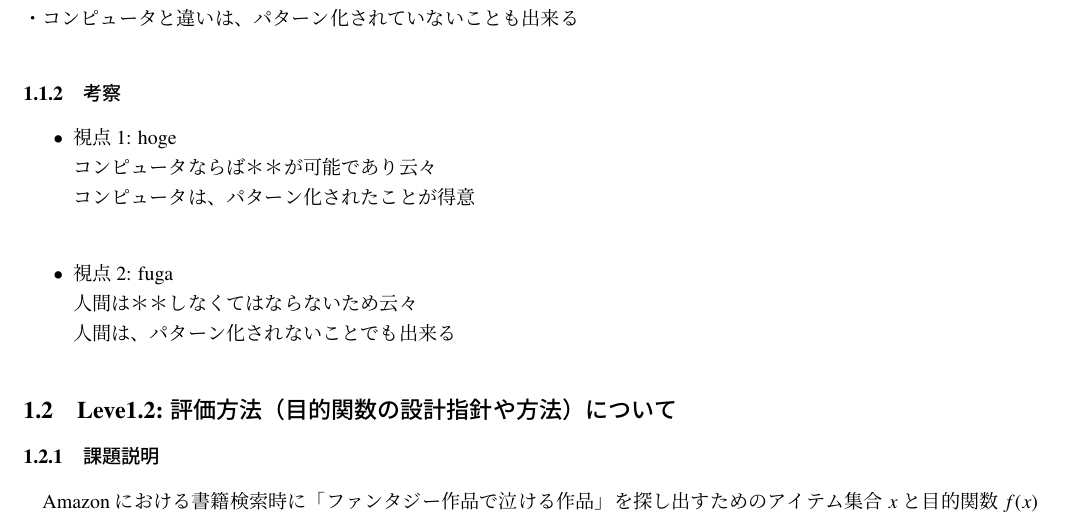
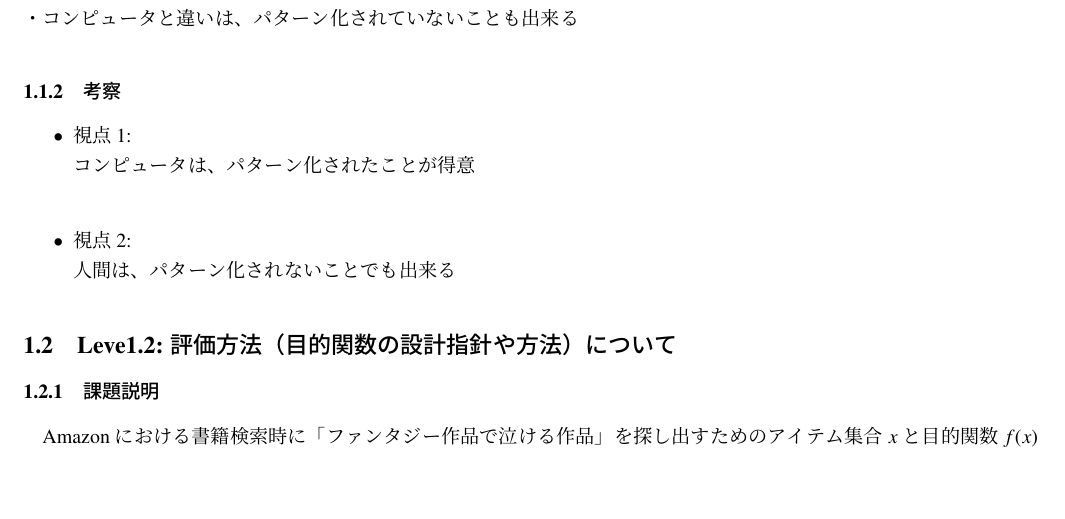
Before and after one commit to monako12/experiment2, a LaTeX document (search1-utf8.tex, which reads level1.1.tex): part of page 2 of 11, cut so that both start at the same text, the shorter picture padded with empty space. Compiled offline with pLaTeX and dvipdfmx; a LaTeX package or settings file that is missing is left out.

Commit message:
yabiku
yuuki

```diff
--- a/level1.1.tex
+++ b/level1.1.tex
@@ -9,10 +9,8 @@
 ・コンピュータと違いは、パターン化されていないことも出来る
 \subsubsection{考察}
 \begin{itemize}
- \item 視点1: hoge\\
-コンピュータならば＊＊が可能であり云々\\
+ \item 視点1: \\
 コンピュータは、パターン化されたことが得意\\
- \item 視点2: fuga\\
-人間は＊＊しなくてはならないため云々\\
+ \item 視点2: \\
 人間は、パターン化されないことでも出来る
 \end{itemize}
```
